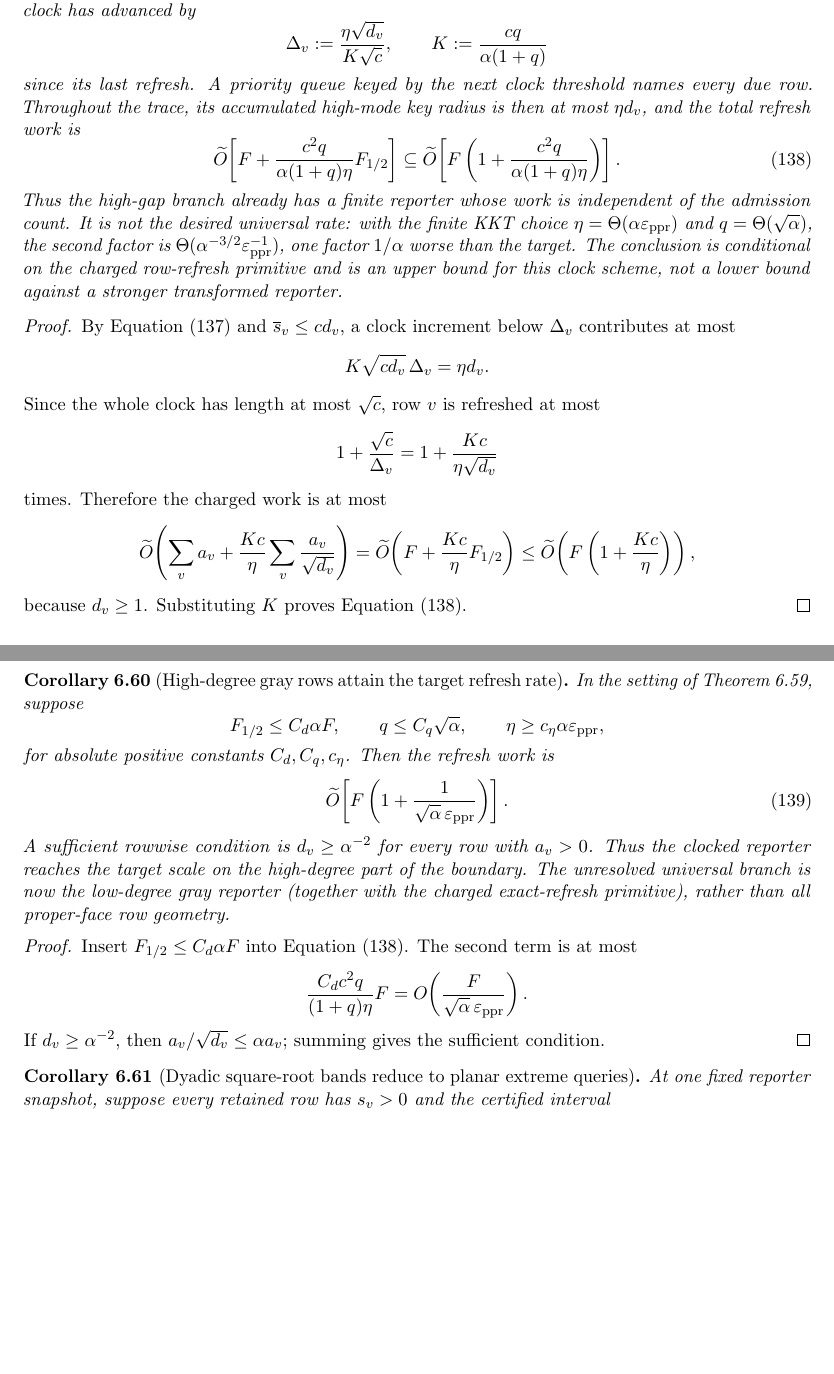
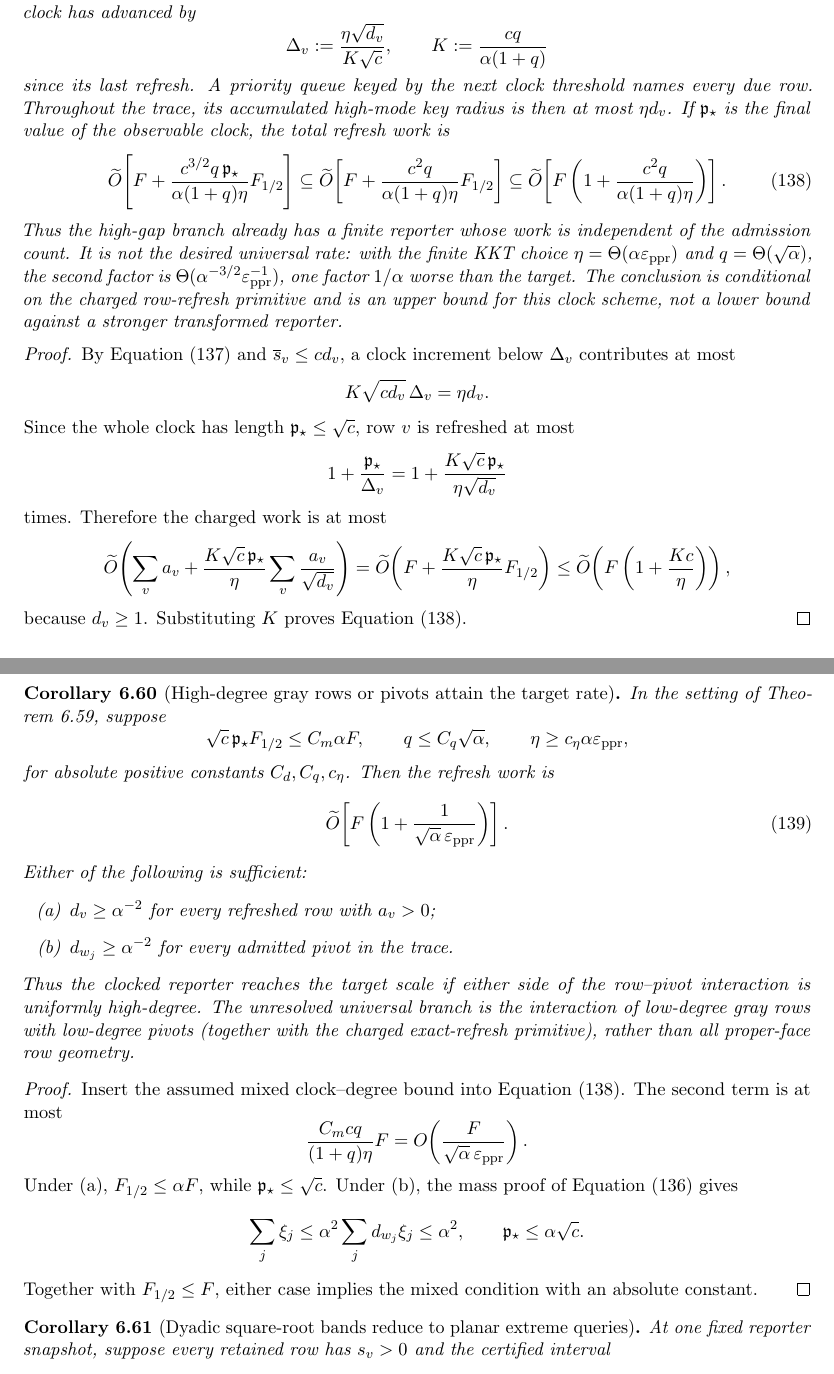
Before and after one commit to baojian/hybrid-local-solver, a LaTeX document (manuscript/notes/aesp_cd_l1_rppr/main.tex, which reads manuscript/notes/aesp_cd_l1_rppr/sections/body/06d_cor_aesp_cd_obstacle_primitives.tex): two parts of pages 62 and 63 of 155 before the commit and two parts of pages 62 and 63 of 156 after it, joined at a grey line, cut so that both start at the same text, the shorter picture padded with empty space. Compiled offline with pdfLaTeX.

Commit message:
Use actual point-source clock in gray refreshes

```diff
--- a/manuscript/notes/aesp_cd_l1_rppr/sections/body/06d_cor_aesp_cd_obstacle_primitives.tex
+++ b/manuscript/notes/aesp_cd_l1_rppr/sections/body/06d_cor_aesp_cd_obstacle_primitives.tex
@@ -1774,8 +1774,15 @@ For an absolute degree-normalized interval target \(\eta>0\), reset row
 \end{equation*}
 since its last refresh.  A priority queue keyed by the next clock threshold
 names every due row.  Throughout the trace, its accumulated high-mode key
-radius is then at most \(\eta d_v\), and the total refresh work is
-\begin{equation}
+radius is then at most \(\eta d_v\).  If \(\mathfrak p_\star\) is the final
+value of the observable clock, the total refresh work is
+\begin{equation}
+ \widetilde O\!\left[
+ F+
+ \frac{c^{3/2}q\,\mathfrak p_\star}
+      {\alpha(1+q)\eta}F_{1/2}
+ \right]
+ \subseteq
  \widetilde O\!\left[
  F+
  \frac{c^2q}{\alpha(1+q)\eta}F_{1/2}
@@ -1804,20 +1811,24 @@ at most
 \begin{equation*}
  K\sqrt{cd_v}\,\Delta_v=\eta d_v.
 \end{equation*}
-Since the whole clock has length at most \(\sqrt c\), row \(v\) is refreshed
+Since the whole clock has length \(\mathfrak p_\star\leq\sqrt c\), row \(v\)
+is refreshed
 at most
 \begin{equation*}
- 1+\frac{\sqrt c}{\Delta_v}
- =1+\frac{Kc}{\eta\sqrt{d_v}}
+ 1+\frac{\mathfrak p_\star}{\Delta_v}
+ =1+\frac{K\sqrt c\,\mathfrak p_\star}{\eta\sqrt{d_v}}
 \end{equation*}
 times.  Therefore the charged work is at most
 \begin{equation*}
  \widetilde O\!\left(
  \sum_va_v+
- \frac{Kc}{\eta}\sum_v\frac{a_v}{\sqrt{d_v}}
+ \frac{K\sqrt c\,\mathfrak p_\star}{\eta}
+ \sum_v\frac{a_v}{\sqrt{d_v}}
  \right)
  =
- \widetilde O\!\left(F+\frac{Kc}{\eta}F_{1/2}\right)
+ \widetilde O\!\left(
+ F+\frac{K\sqrt c\,\mathfrak p_\star}{\eta}F_{1/2}
+ \right)
  \leq
  \widetilde O\!\left(F\left(1+\frac{Kc}{\eta}\right)\right),
 \end{equation*}
@@ -1825,12 +1836,12 @@ because \(d_v\geq1\).  Substituting \(K\) proves
 \cref{eq:aesp-cd-point-source-clocked-gray-refresh-work}.
 \end{proof}
 
-\begin{corollary}[High-degree gray rows attain the target refresh rate]
+\begin{corollary}[High-degree gray rows or pivots attain the target rate]
 \label{cor:aesp-cd-point-source-high-degree-gray-refresh}
 In the setting of
 \cref{cor:aesp-cd-point-source-clocked-gray-refresh}, suppose
 \begin{equation*}
- F_{1/2}\leq C_d\alpha F,
+ \sqrt c\,\mathfrak p_\star F_{1/2}\leq C_m\alpha F,
  \qquad
  q\leq C_q\sqrt\alpha,
  \qquad
@@ -1843,23 +1854,38 @@ for absolute positive constants \(C_d,C_q,c_\eta\).  Then the refresh work is
  \right].
  \label{eq:aesp-cd-point-source-high-degree-gray-refresh}
 \end{equation}
-A sufficient rowwise condition is \(d_v\geq\alpha^{-2}\) for every row
-with \(a_v>0\).  Thus the clocked reporter reaches the target scale on the
-high-degree part of the boundary.  The unresolved universal branch is now
-the low-degree gray reporter (together with the charged exact-refresh
-primitive), rather than all proper-face row geometry.
+Either of the following is sufficient:
+\begin{enumerate}[label=(\alph*)]
+ \item \(d_v\geq\alpha^{-2}\) for every refreshed row with \(a_v>0\);
+ \item \(d_{w_j}\geq\alpha^{-2}\) for every admitted pivot in the trace.
+\end{enumerate}
+Thus the clocked reporter reaches the target scale if either side of the
+row--pivot interaction is uniformly high-degree.  The unresolved universal
+branch is the interaction of low-degree gray rows with low-degree pivots
+(together with the charged exact-refresh primitive), rather than all
+proper-face row geometry.
 \end{corollary}
 
 \begin{proof}
-Insert \(F_{1/2}\leq C_d\alpha F\) into
+Insert the assumed mixed clock--degree bound into
 \cref{eq:aesp-cd-point-source-clocked-gray-refresh-work}.  The second term is
 at most
 \begin{equation*}
- \frac{C_dc^2q}{(1+q)\eta}F
+ \frac{C_mcq}{(1+q)\eta}F
  =O\!\left(\frac{F}{\sqrt\alpha\,\varepsilon_{\rm ppr}}\right).
 \end{equation*}
-If \(d_v\geq\alpha^{-2}\), then
-\(a_v/\sqrt{d_v}\leq\alpha a_v\); summing gives the sufficient condition.
+Under (a), \(F_{1/2}\leq\alpha F\), while
+\(\mathfrak p_\star\leq\sqrt c\).  Under (b), the mass proof of
+\cref{eq:aesp-cd-point-source-pivot-mass-clock} gives
+\begin{equation*}
+ \sum_j\xi_j
+ \leq\alpha^2\sum_jd_{w_j}\xi_j
+ \leq\alpha^2,
+ \qquad
+ \mathfrak p_\star\leq\alpha\sqrt c.
+\end{equation*}
+Together with \(F_{1/2}\leq F\), either case implies the mixed condition
+with an absolute constant.
 \end{proof}
 
 \begin{corollary}[Dyadic square-root bands reduce to planar extreme queries]
```
Also changed, not shown: manuscript/notes/aesp_cd_l1_rppr/STATUS.md (+9 -7 lines), manuscript/notes/aesp_cd_l1_rppr/README.md, 1 other file.
